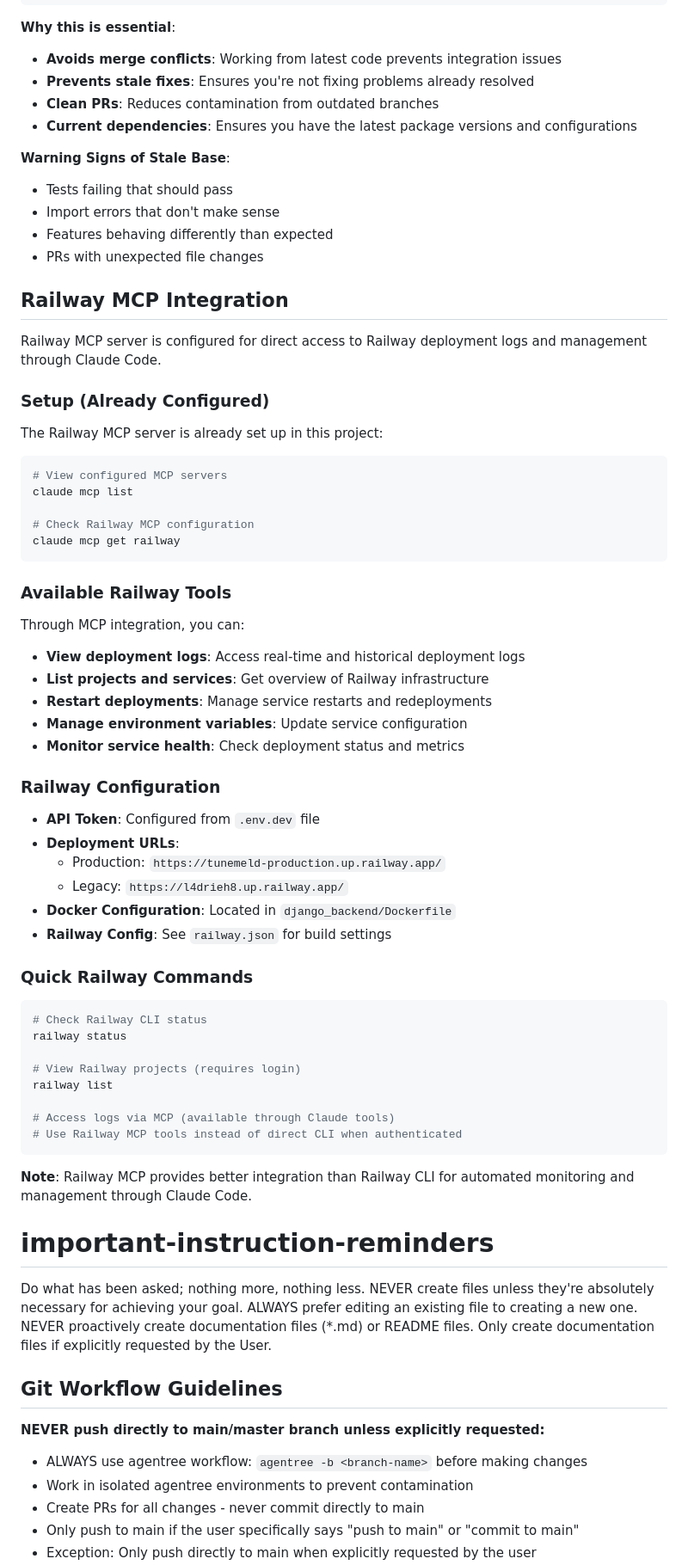
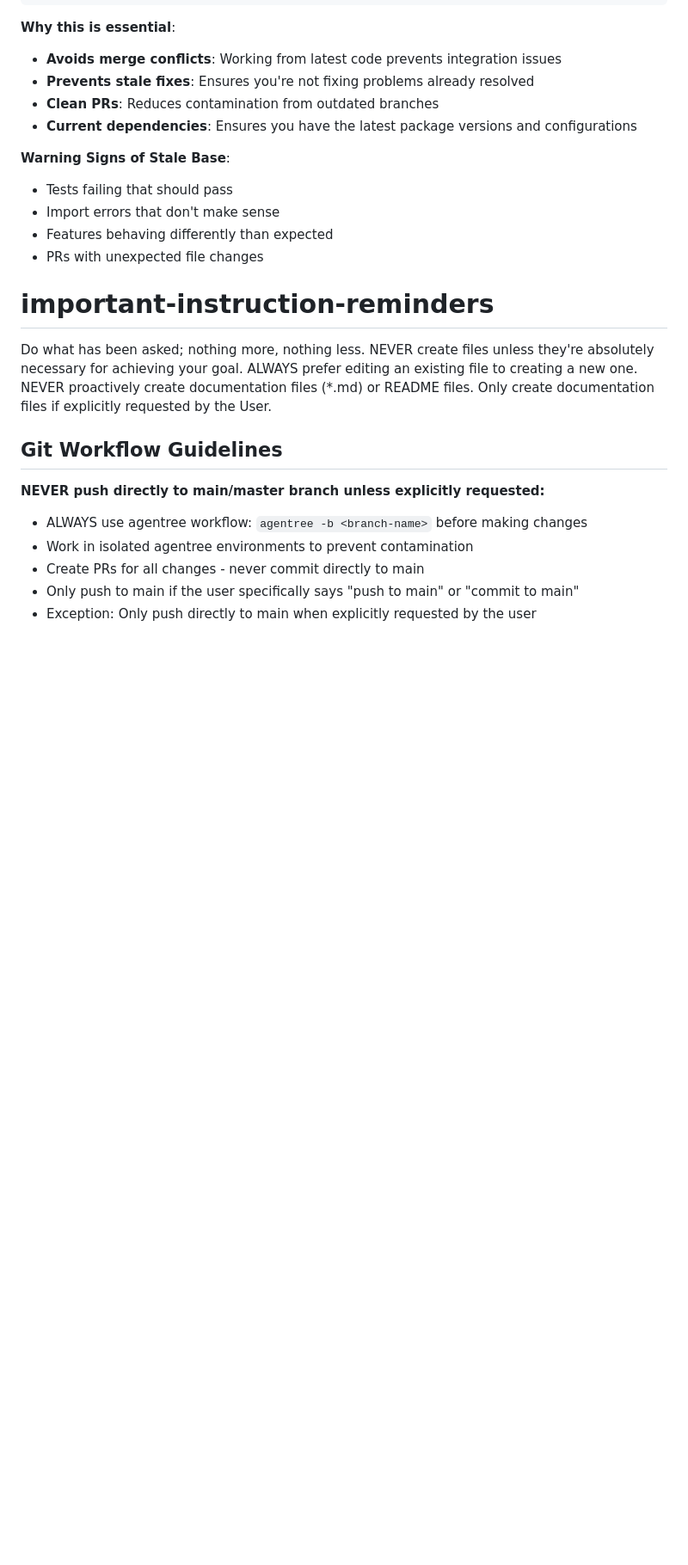
Before and after one commit to EliJaghab/tunemeld, a Markdown page: CLAUDE.md, the part around the change. Shown: that part at 86% size. Drawn GitHub-style; blank space fills up the shorter version.

Commit message:
Remove unrelated CLAUDE.md changes - focus only on Railway deployment fixes

````diff
--- a/CLAUDE.md
+++ b/CLAUDE.md
@@ -295,56 +295,6 @@ agentree -b fix-specific-issue
 - Features behaving differently than expected
 - PRs with unexpected file changes
 
-## Railway MCP Integration
-
-Railway MCP server is configured for direct access to Railway deployment logs and management through Claude Code.
-
-### Setup (Already Configured)
-
-The Railway MCP server is already set up in this project:
-
-```bash
-# View configured MCP servers
-claude mcp list
-
-# Check Railway MCP configuration
-claude mcp get railway
-```
-
-### Available Railway Tools
-
-Through MCP integration, you can:
-
-- **View deployment logs**: Access real-time and historical deployment logs
-- **List projects and services**: Get overview of Railway infrastructure
-- **Restart deployments**: Manage service restarts and redeployments
-- **Manage environment variables**: Update service configuration
-- **Monitor service health**: Check deployment status and metrics
-
-### Railway Configuration
-
-- **API Token**: Configured from `.env.dev` file
-- **Deployment URLs**:
-  - Production: `https://tunemeld-production.up.railway.app/`
-  - Legacy: `https://l4drieh8.up.railway.app/`
-- **Docker Configuration**: Located in `django_backend/Dockerfile`
-- **Railway Config**: See `railway.json` for build settings
-
-### Quick Railway Commands
-
-```bash
-# Check Railway CLI status
-railway status
-
-# View Railway projects (requires login)
-railway list
-
-# Access logs via MCP (available through Claude tools)
-# Use Railway MCP tools instead of direct CLI when authenticated
-```
-
-**Note**: Railway MCP provides better integration than Railway CLI for automated monitoring and management through Claude Code.
-
 # important-instruction-reminders
 
 Do what has been asked; nothing more, nothing less.
````
